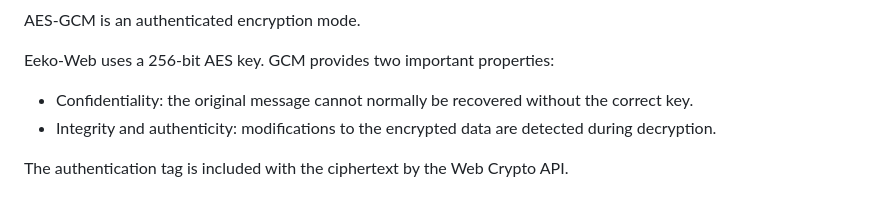
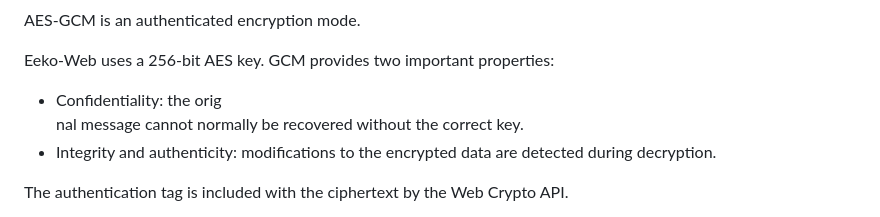
Before and after one commit to chiragcreates/Eeko-Web, a Markdown page: docs/CRYPTOGRAPHY.md, the part around one of its changes. GitHub-like rendering.

```diff
--- a/docs/CRYPTOGRAPHY.md
+++ b/docs/CRYPTOGRAPHY.md
@@ -51,7 +48,7 @@ AES-GCM is an authenticated encryption mode.
 
 Eeko-Web uses a 256-bit AES key. GCM provides two important properties:
 
-- Confidentiality: the original message cannot normally be recovered without the correct key.
+- Confidentiality: the orig<br>nal message cannot normally be recovered without the correct key.
 - Integrity and authenticity: modifications to the encrypted data are detected during decryption.
 
 The authentication tag is included with the ciphertext by the Web Crypto API.
```
Also changed, not shown: other parts of docs/CRYPTOGRAPHY.md (+1 -4 lines).
